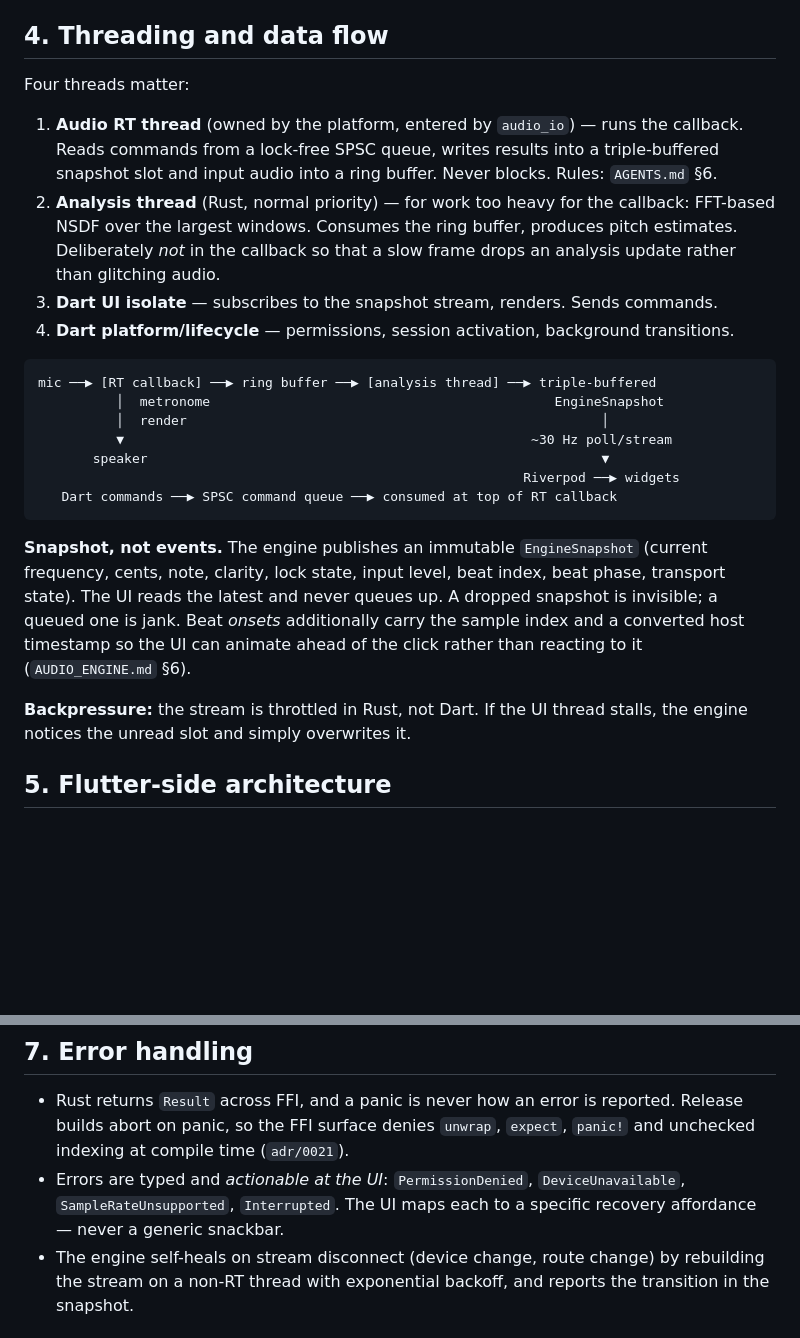
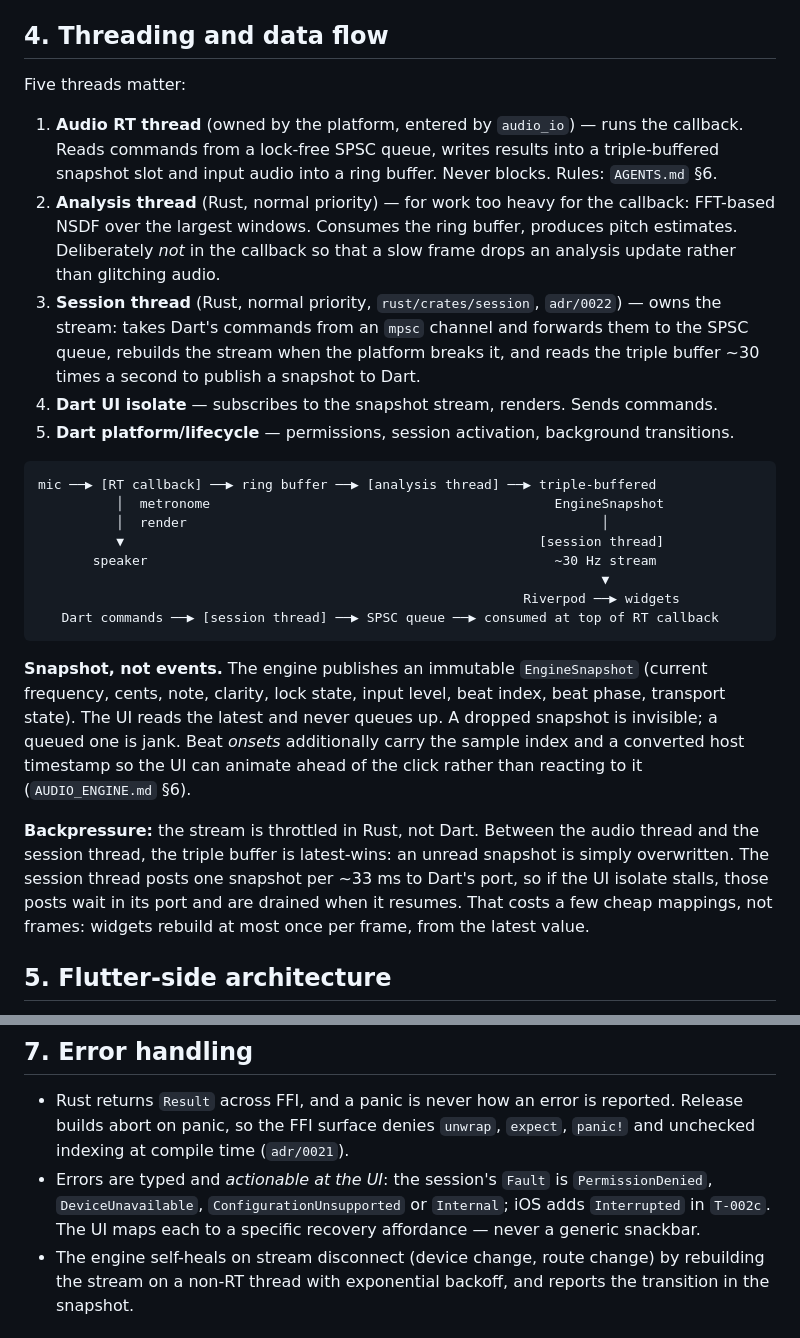
Before and after one commit to jfcofer/diapason-tuner-app, a Markdown page: docs/ARCHITECTURE.md, 2 parts joined by grey strips. GitHub-like rendering; blank space fills up the shorter version.

Commit message:
docs: add the session thread to the threading model, and name the real faults
ARCHITECTURE §4 had four threads and a direct Dart-to-SPSC path; the session thread now sits between, and the backpressure note says what happens to posts while the UI isolate stalls. §7 names the session's Fault variants. ADR 0022 records that dropping a Session waits for the platform to stop.

refs T-002b

Co-Authored-By: Claude Opus 5.5 <noreply@anthropic.com>

````diff
--- a/docs/ARCHITECTURE.md
+++ b/docs/ARCHITECTURE.md
@@ -80,7 +80,7 @@ fixture file (`fixtures/note_table.json`) that both test suites assert against.
 
 ## 4. Threading and data flow
 
-Four threads matter:
+Five threads matter:
 
 1. **Audio RT thread** (owned by the platform, entered by `audio_io`) — runs the callback. Reads
    commands from a lock-free SPSC queue, writes results into a triple-buffered snapshot slot and
@@ -88,17 +88,22 @@ Four threads matter:
 2. **Analysis thread** (Rust, normal priority) — for work too heavy for the callback: FFT-based
    NSDF over the largest windows. Consumes the ring buffer, produces pitch estimates. Deliberately
    *not* in the callback so that a slow frame drops an analysis update rather than glitching audio.
-3. **Dart UI isolate** — subscribes to the snapshot stream, renders. Sends commands.
-4. **Dart platform/lifecycle** — permissions, session activation, background transitions.
+3. **Session thread** (Rust, normal priority, `rust/crates/session`, `adr/0022`) — owns the stream:
+   takes Dart's commands from an `mpsc` channel and forwards them to the SPSC queue, rebuilds the
+   stream when the platform breaks it, and reads the triple buffer ~30 times a second to publish a
+   snapshot to Dart.
+4. **Dart UI isolate** — subscribes to the snapshot stream, renders. Sends commands.
+5. **Dart platform/lifecycle** — permissions, session activation, background transitions.
 
 ```
 mic ──▶ [RT callback] ──▶ ring buffer ──▶ [analysis thread] ──▶ triple-buffered
           │  metronome                                            EngineSnapshot
           │  render                                                     │
-          ▼                                                    ~30 Hz poll/stream
-       speaker                                                          ▼
+          ▼                                                     [session thread]
+       speaker                                                    ~30 Hz stream
+                                                                        ▼
                                                               Riverpod ──▶ widgets
-   Dart commands ──▶ SPSC command queue ──▶ consumed at top of RT callback
+   Dart commands ──▶ [session thread] ──▶ SPSC queue ──▶ consumed at top of RT callback
 ```
 
 **Snapshot, not events.** The engine publishes an immutable `EngineSnapshot` (current frequency,
@@ -107,8 +112,11 @@ reads the latest and never queues up. A dropped snapshot is invisible; a queued
 *onsets* additionally carry the sample index and a converted host timestamp so the UI can animate
 ahead of the click rather than reacting to it (`AUDIO_ENGINE.md` §6).
 
-**Backpressure:** the stream is throttled in Rust, not Dart. If the UI thread stalls, the engine
-notices the unread slot and simply overwrites it.
+**Backpressure:** the stream is throttled in Rust, not Dart. Between the audio thread and the
+session thread, the triple buffer is latest-wins: an unread snapshot is simply overwritten. The
+session thread posts one snapshot per ~33 ms to Dart's port, so if the UI isolate stalls, those
+posts wait in its port and are drained when it resumes. That costs a few cheap mappings, not
+frames: widgets rebuild at most once per frame, from the latest value.
 
 ## 5. Flutter-side architecture
 
@@ -150,9 +158,9 @@ mode. Behaviour for each: `PLATFORM_AUDIO.md` §5.
 - Rust returns `Result` across FFI, and a panic is never how an error is reported. Release builds
   abort on panic, so the FFI surface denies `unwrap`, `expect`, `panic!` and unchecked indexing at
   compile time (`adr/0021`).
-- Errors are typed and *actionable at the UI*: `PermissionDenied`, `DeviceUnavailable`,
-  `SampleRateUnsupported`, `Interrupted`. The UI maps each to a specific recovery affordance —
-  never a generic snackbar.
+- Errors are typed and *actionable at the UI*: the session's `Fault` is `PermissionDenied`,
+  `DeviceUnavailable`, `ConfigurationUnsupported` or `Internal`; iOS adds `Interrupted` in
+  `T-002c`. The UI maps each to a specific recovery affordance — never a generic snackbar.
 - The engine self-heals on stream disconnect (device change, route change) by rebuilding the
   stream on a non-RT thread with exponential backoff, and reports the transition in the snapshot.
 
````
Also changed, not shown: docs/adr/0022-stream-supervisor-crate.md (+5 -1 lines).
